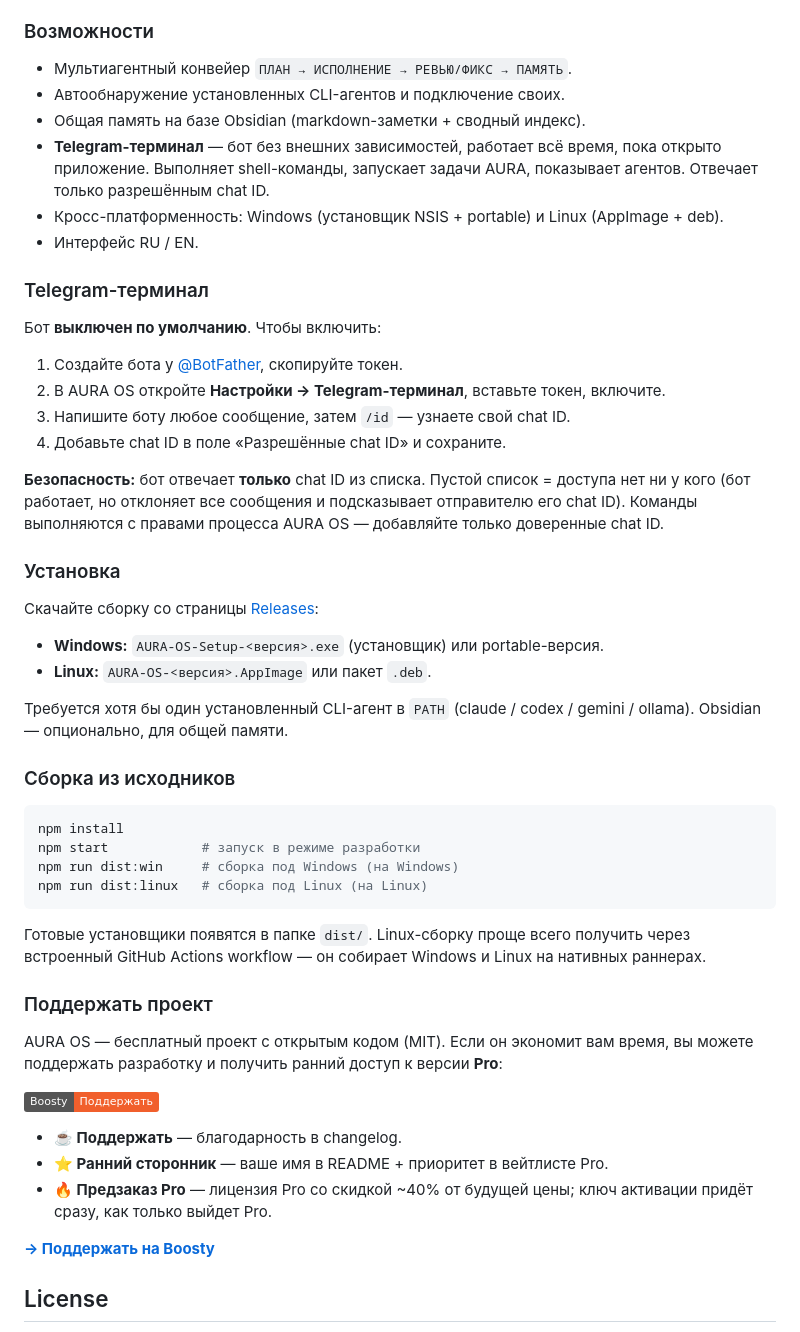
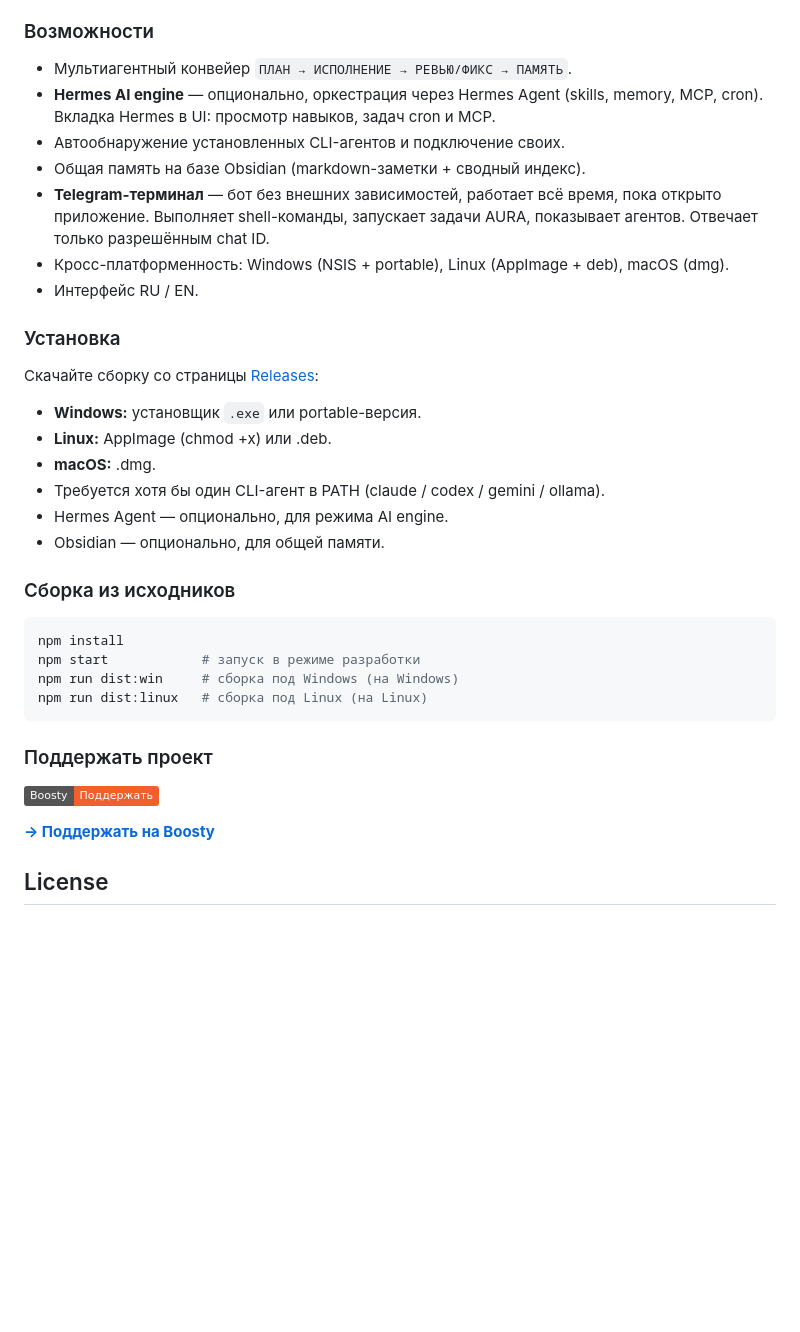
Before and after one commit to Ursegorus/AURA-OS, a Markdown page: README.md, the part around one of its changes. Drawn GitHub-style; badges without logos; blank space fills up the shorter version.

````diff
--- a/README.md
+++ b/README.md
@@ -135,27 +171,15 @@ development — and get early access to the upcoming **Pro** version:
 ### Возможности
 
 - Мультиагентный конвейер `ПЛАН → ИСПОЛНЕНИЕ → РЕВЬЮ/ФИКС → ПАМЯТЬ`.
+- **Hermes AI engine** — опционально, оркестрация через Hermes Agent (skills,
+  memory, MCP, cron). Вкладка Hermes в UI: просмотр навыков, задач cron и MCP.
 - Автообнаружение установленных CLI-агентов и подключение своих.
 - Общая память на базе Obsidian (markdown-заметки + сводный индекс).
 - **Telegram-терминал** — бот без внешних зависимостей, работает всё время, пока
   открыто приложение. Выполняет shell-команды, запускает задачи AURA, показывает
   агентов. Отвечает только разрешённым chat ID.
-- Кросс-платформенность: Windows (установщик NSIS + portable) и Linux (AppImage + deb).
+- Кросс-платформенность: Windows (NSIS + portable), Linux (AppImage + deb), macOS (dmg).
 - Интерфейс RU / EN.
-
-### Telegram-терминал
-
-Бот **выключен по умолчанию**. Чтобы включить:
-
-1. Создайте бота у [@BotFather](https://t.me/BotFather), скопируйте токен.
-2. В AURA OS откройте **Настройки → Telegram-терминал**, вставьте токен, включите.
-3. Напишите боту любое сообщение, затем `/id` — узнаете свой chat ID.
-4. Добавьте chat ID в поле «Разрешённые chat ID» и сохраните.
-
-**Безопасность:** бот отвечает **только** chat ID из списка. Пустой список = доступа нет
-ни у кого (бот работает, но отклоняет все сообщения и подсказывает отправителю его
-chat ID). Команды выполняются с правами процесса AURA OS — добавляйте только доверенные
-chat ID.
 
 ### Установка
 
@@ -163,9 +187,10 @@ chat ID.
 
-- **Windows:** `AURA-OS-Setup-<версия>.exe` (установщик) или portable-версия.
-- **Linux:** `AURA-OS-<версия>.AppImage` или пакет `.deb`.
-
-Требуется хотя бы один установленный CLI-агент в `PATH` (claude / codex / gemini /
-ollama). Obsidian — опционально, для общей памяти.
+- **Windows:** установщик `.exe` или portable-версия.
+- **Linux:** AppImage (chmod +x) или .deb.
+- **macOS:** .dmg.
+- Требуется хотя бы один CLI-агент в PATH (claude / codex / gemini / ollama).
+- Hermes Agent — опционально, для режима AI engine.
+- Obsidian — опционально, для общей памяти.
 
 ### Сборка из исходников
 
@@ -176,20 +201,9 @@ npm run dist:win     # сборка под Windows (на Windows)
 npm run dist:linux   # сборка под Linux (на Linux)
 ```
 
-Готовые установщики появятся в папке `dist/`. Linux-сборку проще всего получить через
-встроенный GitHub Actions workflow — он собирает Windows и Linux на нативных раннерах.
-
 ### Поддержать проект
 
-AURA OS — бесплатный проект с открытым кодом (MIT). Если он экономит вам время,
-вы можете поддержать разработку и получить ранний доступ к версии **Pro**:
-
 [![Boosty](https://img.shields.io/badge/Boosty-Поддержать-f15f2c)](https://boosty.to/aura_os)
-
-- **☕ Поддержать** — благодарность в changelog.
-- **⭐ Ранний сторонник** — ваше имя в README + приоритет в вейтлисте Pro.
-- **🔥 Предзаказ Pro** — лицензия Pro со скидкой ~40% от будущей цены; ключ активации
-  придёт сразу, как только выйдет Pro.
 
 [**→ Поддержать на Boosty**](https://boosty.to/aura_os)
 
````
Also changed, not shown: other parts of README.md (+71 -35 lines).
